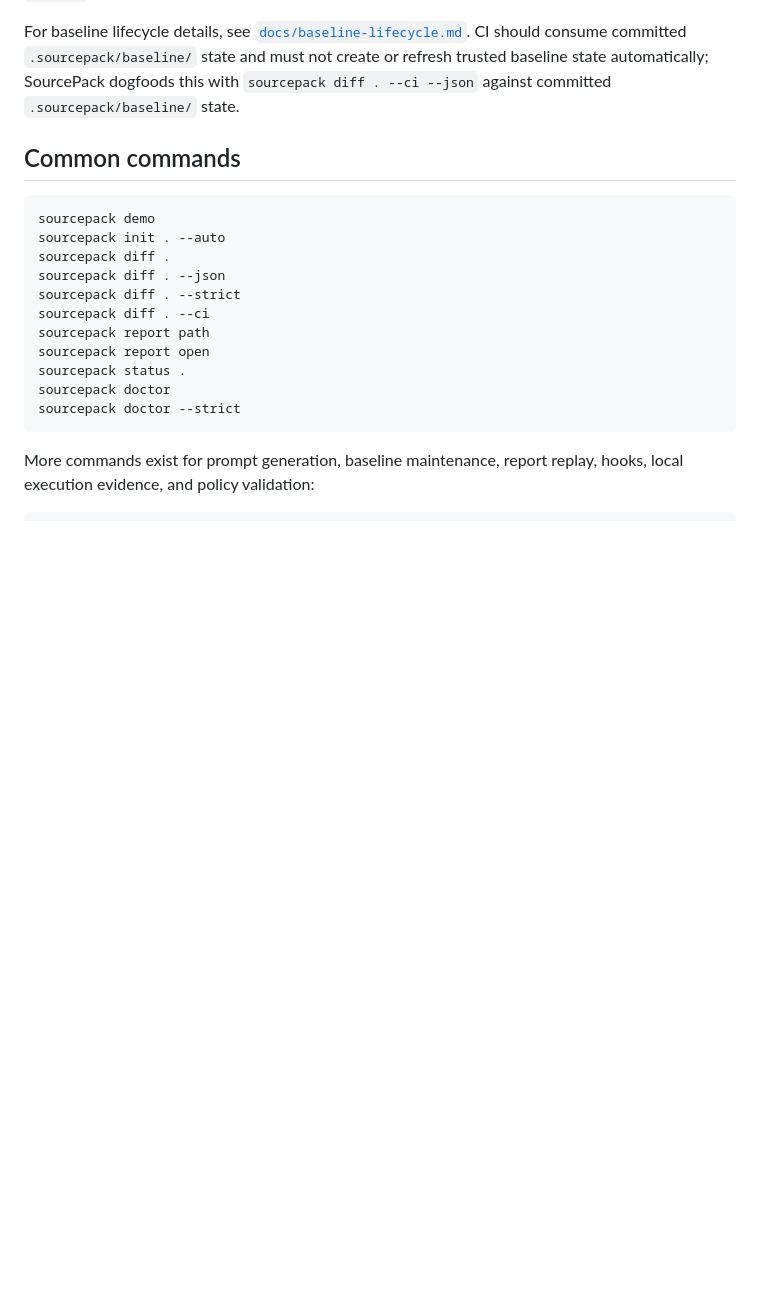
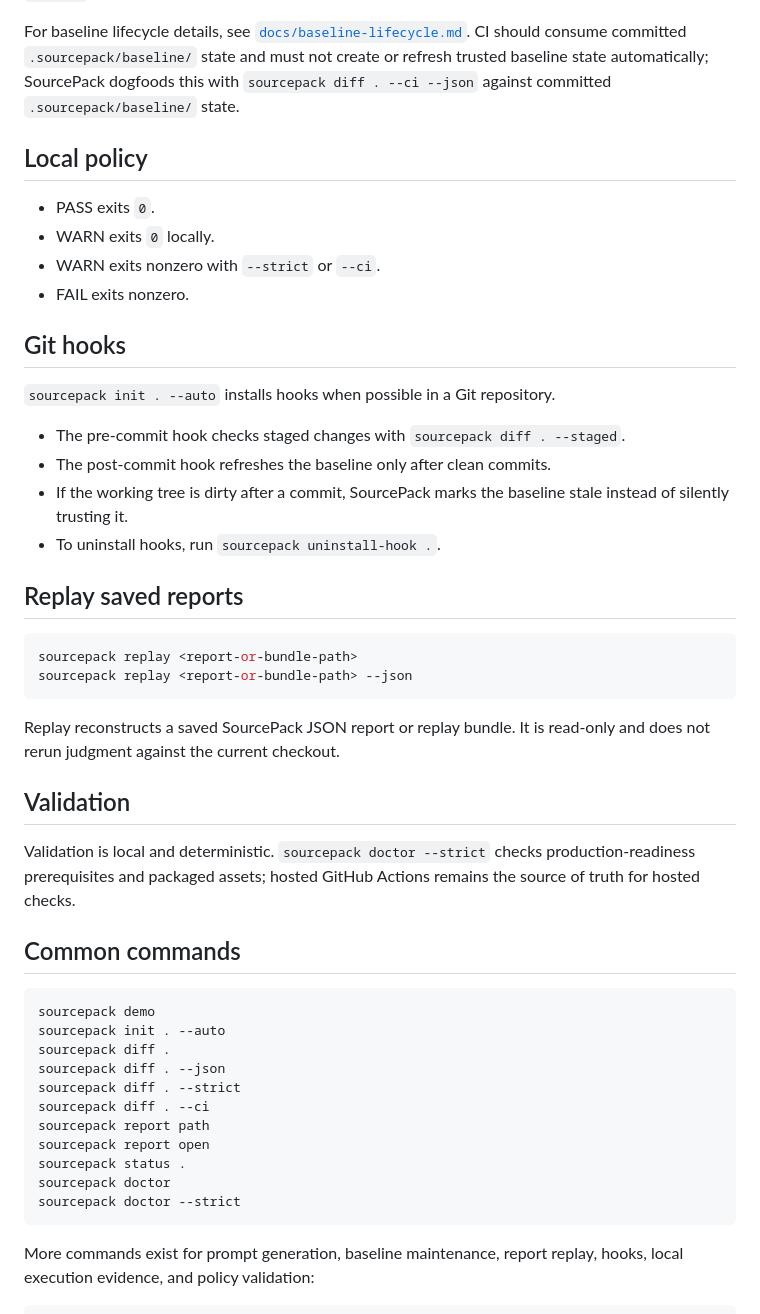
Before and after one commit to joshuavetos/sourcepack, a Markdown page: README.md, the part around the change. Drawn GitHub-style; blank space fills up the shorter version.

````diff
--- a/README.md
+++ b/README.md
@@ -128,6 +128,35 @@ Create or refresh the trusted baseline only after reviewing that the current rep
 
 For baseline lifecycle details, see [`docs/baseline-lifecycle.md`](docs/baseline-lifecycle.md). CI should consume committed `.sourcepack/baseline/` state and must not create or refresh trusted baseline state automatically; SourcePack dogfoods this with `sourcepack diff . --ci --json` against committed `.sourcepack/baseline/` state.
 
+## Local policy
+
+- PASS exits `0`.
+- WARN exits `0` locally.
+- WARN exits nonzero with `--strict` or `--ci`.
+- FAIL exits nonzero.
+
+## Git hooks
+
+`sourcepack init . --auto` installs hooks when possible in a Git repository.
+
+- The pre-commit hook checks staged changes with `sourcepack diff . --staged`.
+- The post-commit hook refreshes the baseline only after clean commits.
+- If the working tree is dirty after a commit, SourcePack marks the baseline stale instead of silently trusting it.
+- To uninstall hooks, run `sourcepack uninstall-hook .`.
+
+## Replay saved reports
+
+```bash
+sourcepack replay <report-or-bundle-path>
+sourcepack replay <report-or-bundle-path> --json
+```
+
+Replay reconstructs a saved SourcePack JSON report or replay bundle. It is read-only and does not rerun judgment against the current checkout.
+
+## Validation
+
+Validation is local and deterministic. `sourcepack doctor --strict` checks production-readiness prerequisites and packaged assets; hosted GitHub Actions remains the source of truth for hosted checks.
+
 ## Common commands
 
 ```bash
````
